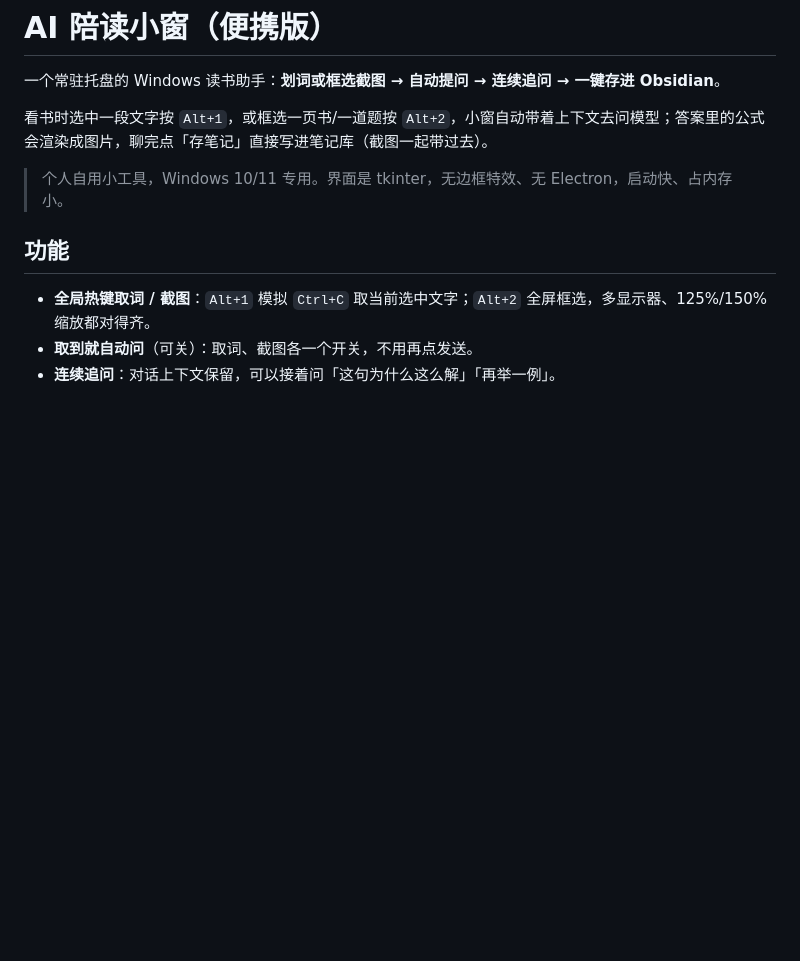
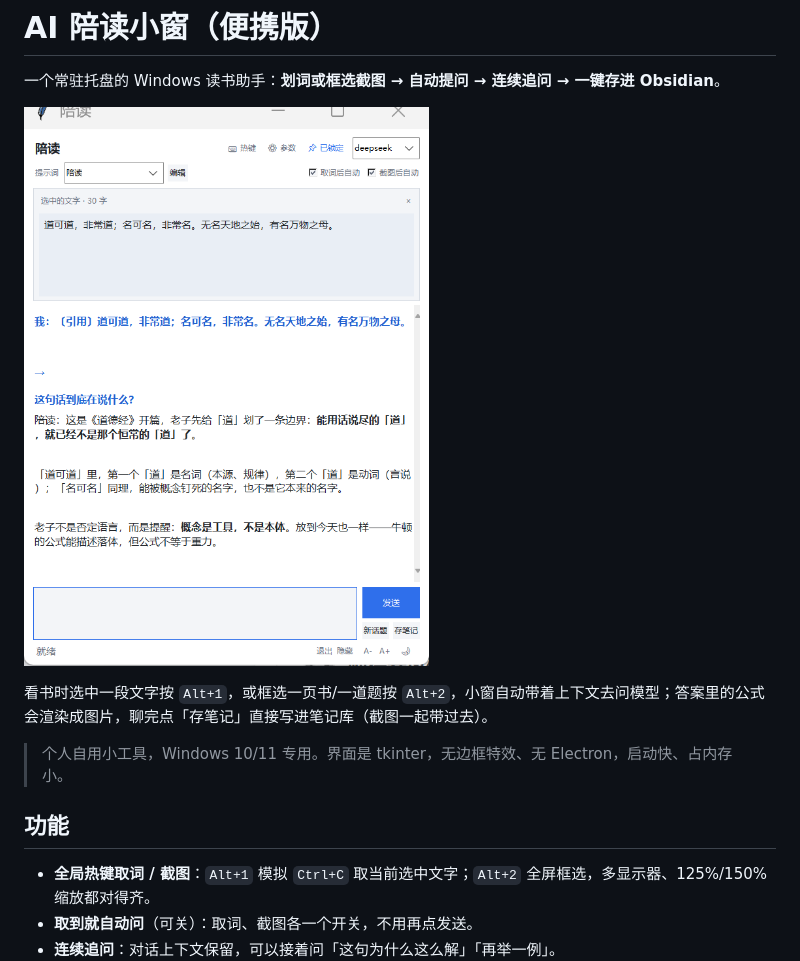
Before and after one commit to yxh790820/ai-peidu, a Markdown page: README.md, the part around the change. Rendered like a GitHub page; pictures changed too: docs/screenshot.png (added); blank space fills up the shorter version.

Commit message:
README 加界面截图

```diff
--- a/README.md
+++ b/README.md
@@ -1,6 +1,8 @@
 # AI 陪读小窗（便携版）
 
 一个常驻托盘的 Windows 读书助手：**划词或框选截图 → 自动提问 → 连续追问 → 一键存进 Obsidian**。
+
+![界面截图](docs/screenshot.png)
 
 看书时选中一段文字按 `Alt+1`，或框选一页书/一道题按 `Alt+2`，小窗自动带着上下文去问模型；答案里的公式会渲染成图片，聊完点「存笔记」直接写进笔记库（截图一起带过去）。
 
```
